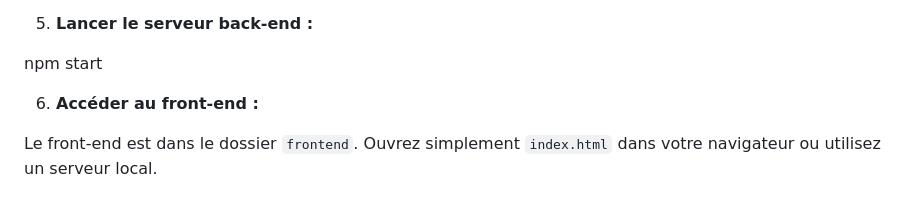
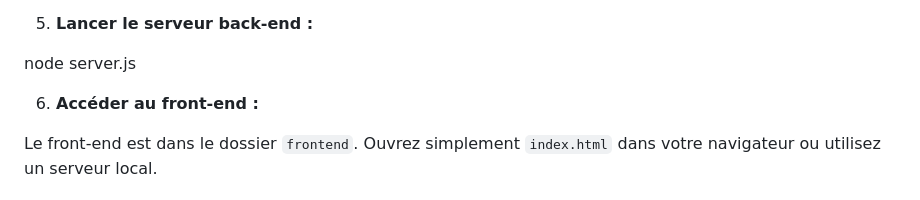
Before and after one commit to Nanwokan/zoo-arcadia-app, a Markdown page: README.md, the part around the change. Drawn GitHub-style.

```diff
--- a/README.md
+++ b/README.md
@@ -66,7 +66,7 @@ JWT_EXPIRES_IN=1d
 
 5. **Lancer le serveur back-end :**
 
-npm start
+node server.js
 
 6. **Accéder au front-end :**
 
```
